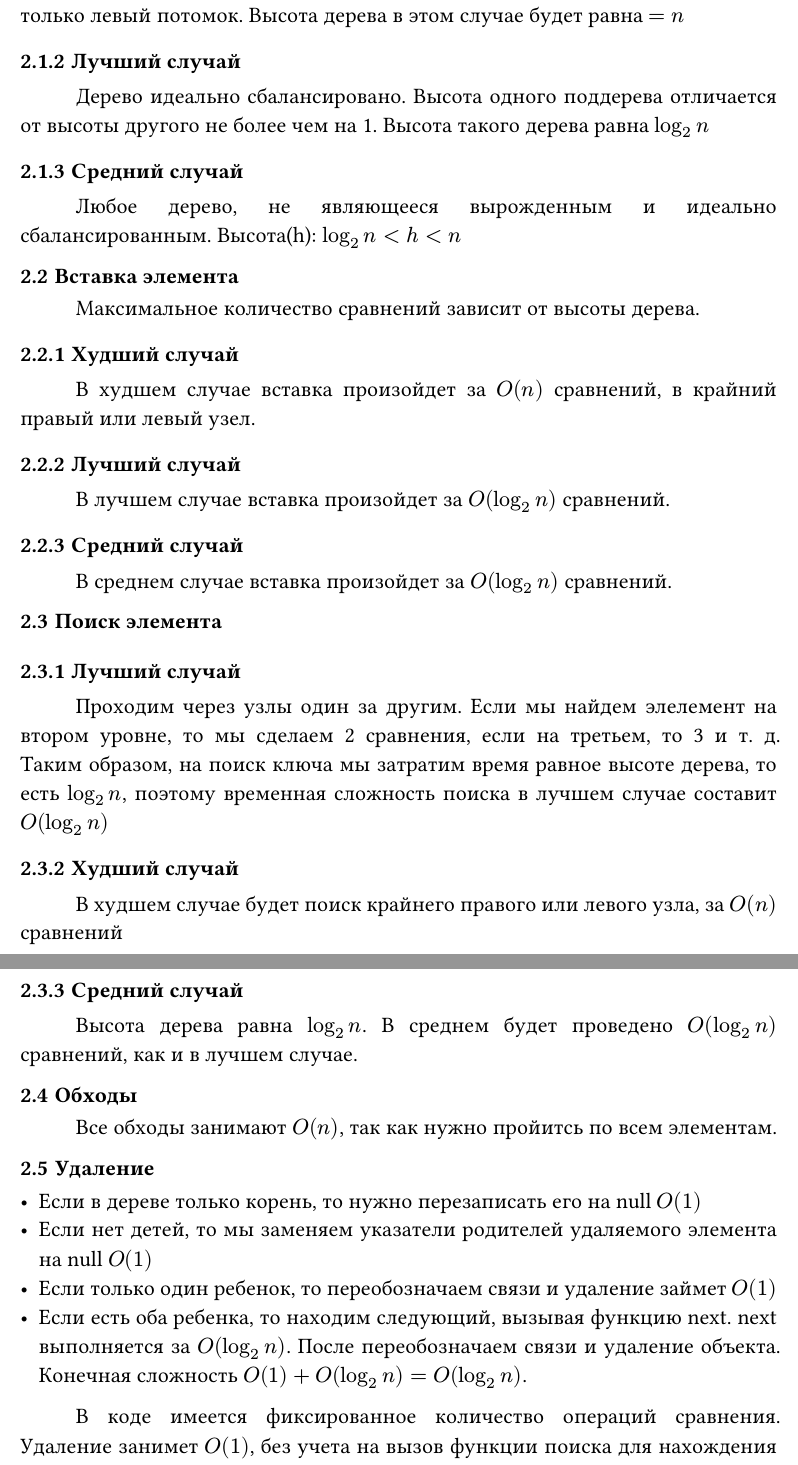
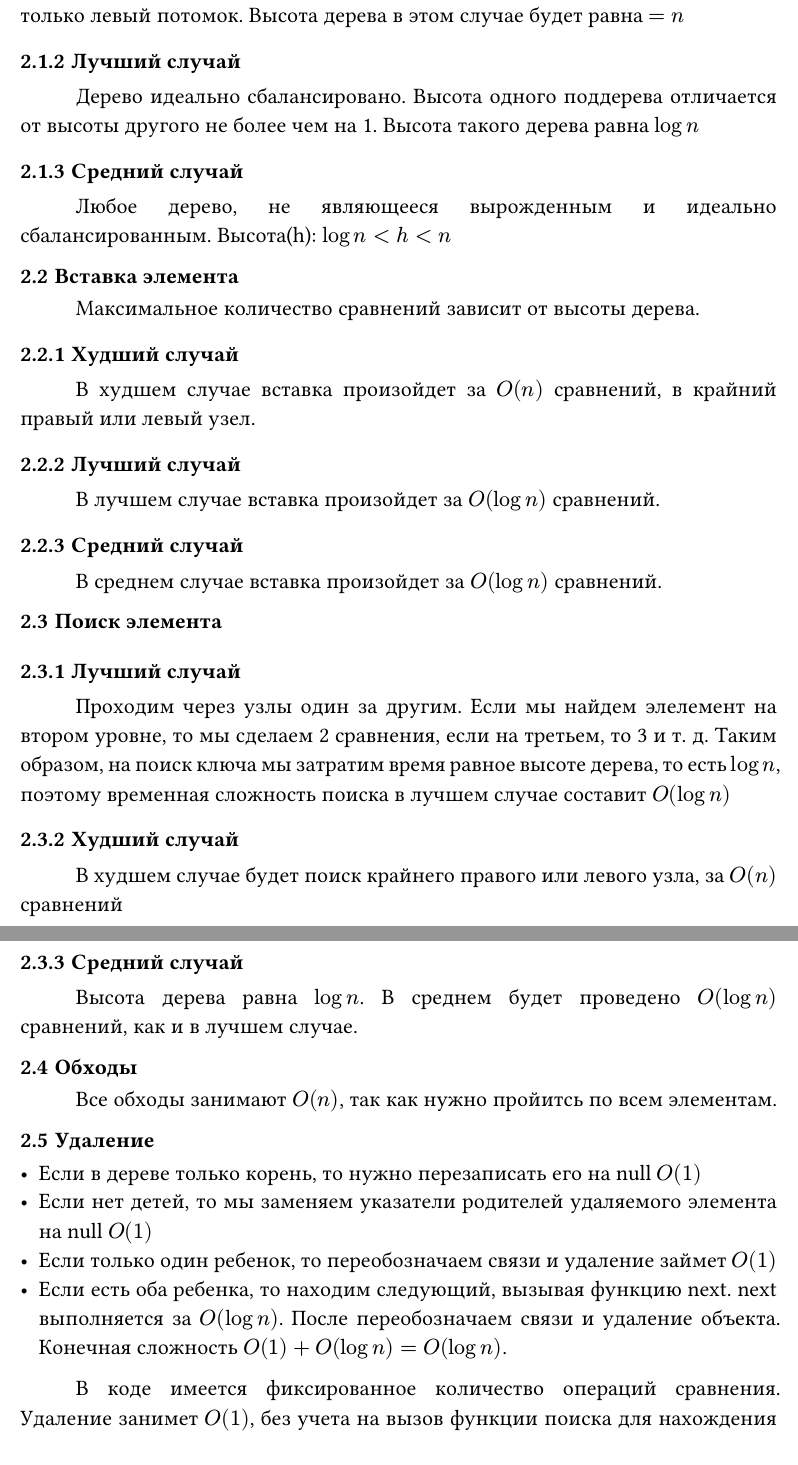
Before and after one commit to aragami3070HWSSU/StructAlgorithmHW4sem, a Typst document (homework3/analysis.typ): two parts of pages 9 and 10 of 10, joined at a grey line, cut so that both start at the same text. Compiled offline with Typst 0.15.

Commit message:
Change: log_2 to log

```diff
--- a/homework3/analysis.typ
+++ b/homework3/analysis.typ
@@ -277,26 +277,26 @@ $n$ --- количество элементов в дереве, $h$ --- выс
 === Худший случай
 Дерево является вырожденным. У каждого узла только правый или только левый потомок. Высота  дерева в этом случае будет равна $= n$
 === Лучший случай
-Дерево идеально сбалансировано. Высота одного поддерева отличается от высоты другого не более чем на 1. Высота такого дерева равна $log_2 n$
+Дерево идеально сбалансировано. Высота одного поддерева отличается от высоты другого не более чем на 1. Высота такого дерева равна $log n$
 === Средний случай
-Любое дерево, не являющееся вырожденным и идеально сбалансированным. Высота(h): $log_2 n lt h lt n$
+Любое дерево, не являющееся вырожденным и идеально сбалансированным. Высота(h): $log n lt h lt n$
 
 == Вставка элемента
 Максимальное количество сравнений зависит от высоты дерева.
 === Худший случай
 В худшем случае вставка произойдет за $O(n)$ сравнений, в крайний правый или левый узел.
 === Лучший случай
-В лучшем случае вставка произойдет за $O(log_2 n)$ сравнений.
+В лучшем случае вставка произойдет за $O(log n)$ сравнений.
 === Средний случай
-В среднем случае вставка произойдет за $O(log_2 n)$ сравнений.
+В среднем случае вставка произойдет за $O(log n)$ сравнений.
 
 == Поиск элемента
 === Лучший случай
-Проходим через узлы один за другим. Если мы найдем элелемент на втором уровне, то мы сделаем 2 сравнения, если на третьем, то 3 и т. д. Таким образом, на поиск ключа мы затратим время равное высоте дерева, то есть $log_2 n$, поэтому временная сложность поиска в лучшем случае составит $O(log_2 n)$
+Проходим через узлы один за другим. Если мы найдем элелемент на втором уровне, то мы сделаем 2 сравнения, если на третьем, то 3 и т. д. Таким образом, на поиск ключа мы затратим время равное высоте дерева, то есть $log n$, поэтому временная сложность поиска в лучшем случае составит $O(log n)$
 === Худший случай
 В худшем случае будет поиск крайнего правого или левого узла, за $O(n)$ сравнений
 === Средний случай
-Высота дерева равна $log_2 n$. В среднем будет проведено $O(log_2 n)$ сравнений, как и в лучшем случае.
+Высота дерева равна $log n$. В среднем будет проведено $O(log n)$ сравнений, как и в лучшем случае.
 
 == Обходы
 Все обходы занимают $O(n)$, так как нужно пройитсь по всем элементам.
@@ -305,6 +305,6 @@ $n$ --- количество элементов в дереве, $h$ --- выс
 - Если в дереве только корень, то нужно перезаписать его на null $O(1)$
 - Если нет детей, то мы заменяем указатели родителей удаляемого элемента на null $O(1)$
 - Если только один ребенок, то переобозначаем связи и удаление займет $O(1)$
-- Если есть оба ребенка, то находим следующий, вызывая функцию next. next выполняется за $O(log_2 n)$. После переобозначаем связи и удаление объекта. Конечная сложность $O(1) + O(log_2 n) = O(log_2 n)$.
+- Если есть оба ребенка, то находим следующий, вызывая функцию next. next выполняется за $O(log n)$. После переобозначаем связи и удаление объекта. Конечная сложность $O(1) + O(log n) = O(log n)$.
 
 В коде имеется фиксированное количество операций сравнения. Удаление занимет $O(1)$, без учета на вызов функции поиска для нахождения узла, который нужно удалить
```
Also changed, not shown: homework5/analysis.typ (+6 -6 lines).
